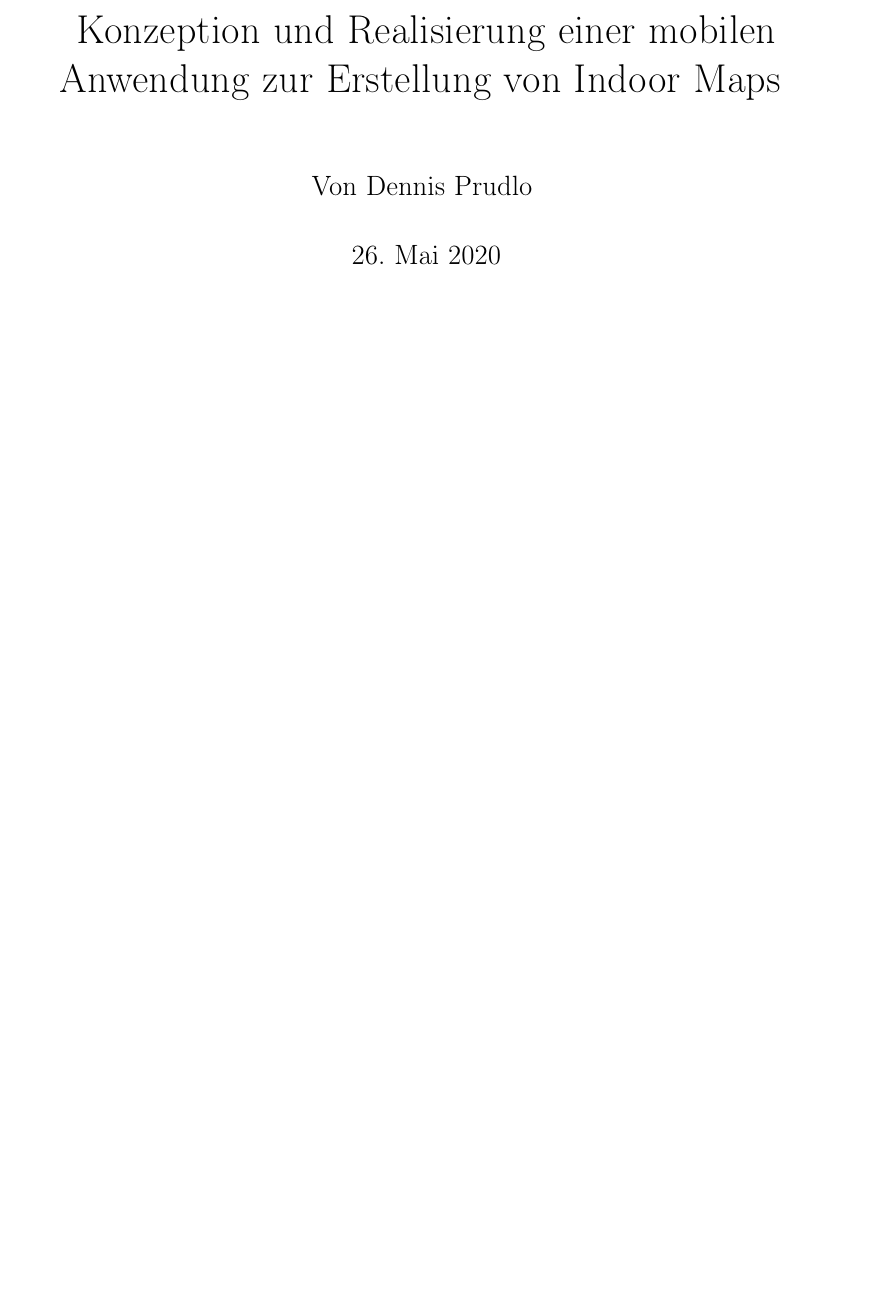
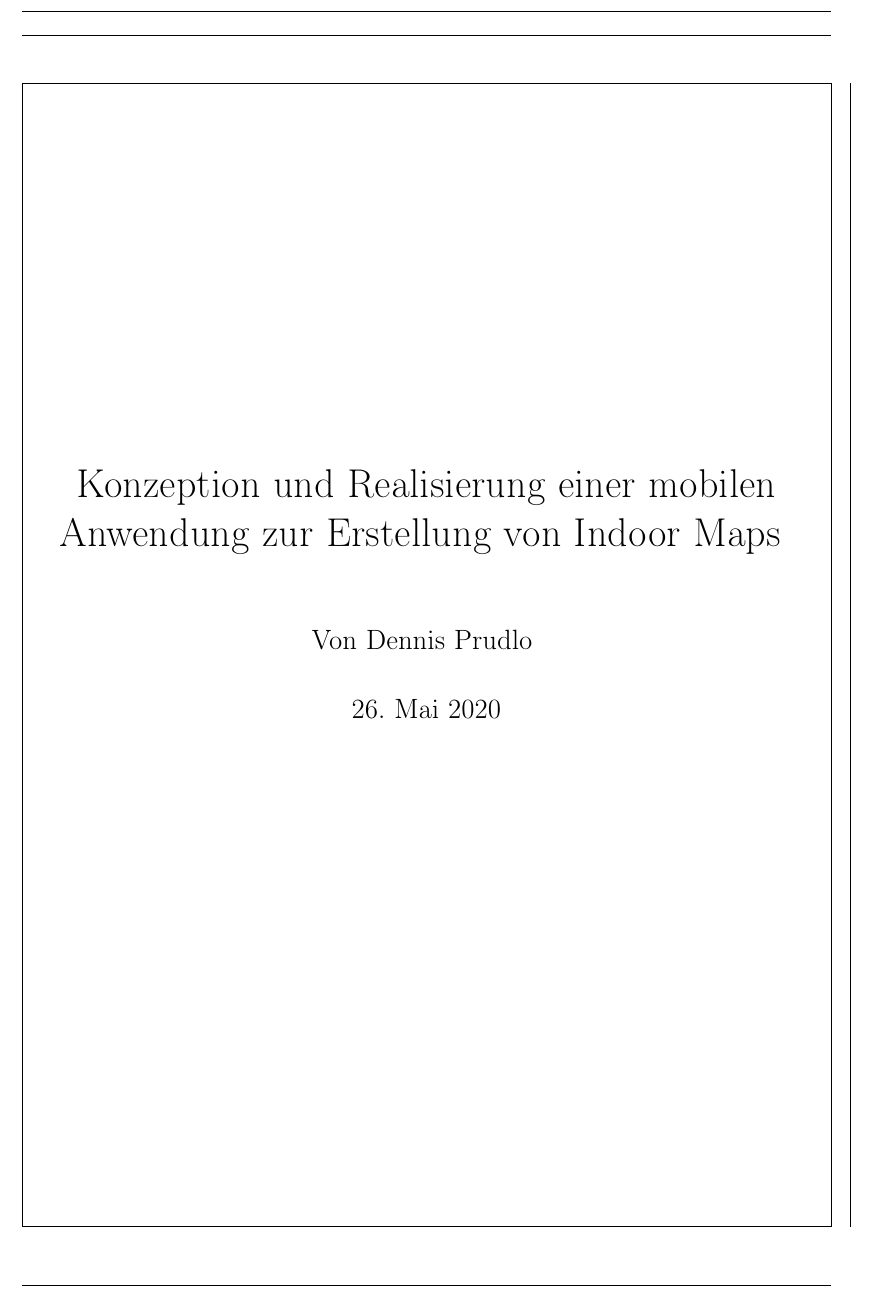
Before and after one commit to dennisprudlo/bachelor-thesis, a LaTeX thesis (thesis.tex, which reads preprocessors/packages.tex): part of page 1 of 16, cut so that both start at the same text, the shorter picture padded with empty space. Compiled offline with pdfLaTeX.

Commit message:
Adjust page margins

```diff
--- a/preprocessors/packages.tex
+++ b/preprocessors/packages.tex
@@ -24,6 +24,15 @@
 % Used to create a table of acronyms
 \usepackage{acronym}
 
-\usepackage[]{geometry}
+%
+% Used to define the layout of the pages
+\usepackage[
+	showframe,
+	a4paper,
+	width=150mm,
+	top=30mm,
+	bottom=30mm,
+	bindingoffset=0mm
+]{geometry}
 
 \usepackage{blindtext}
```
